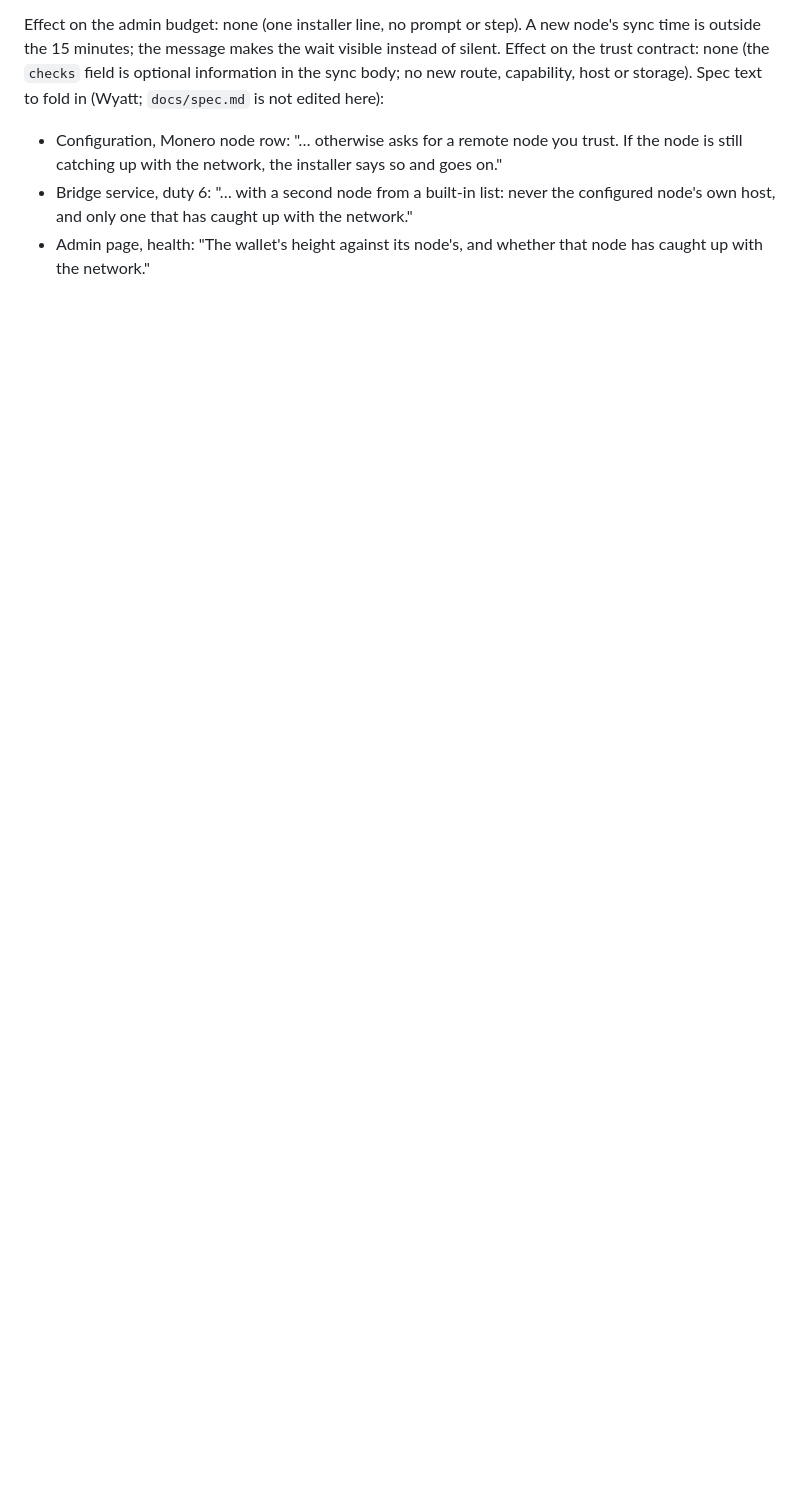
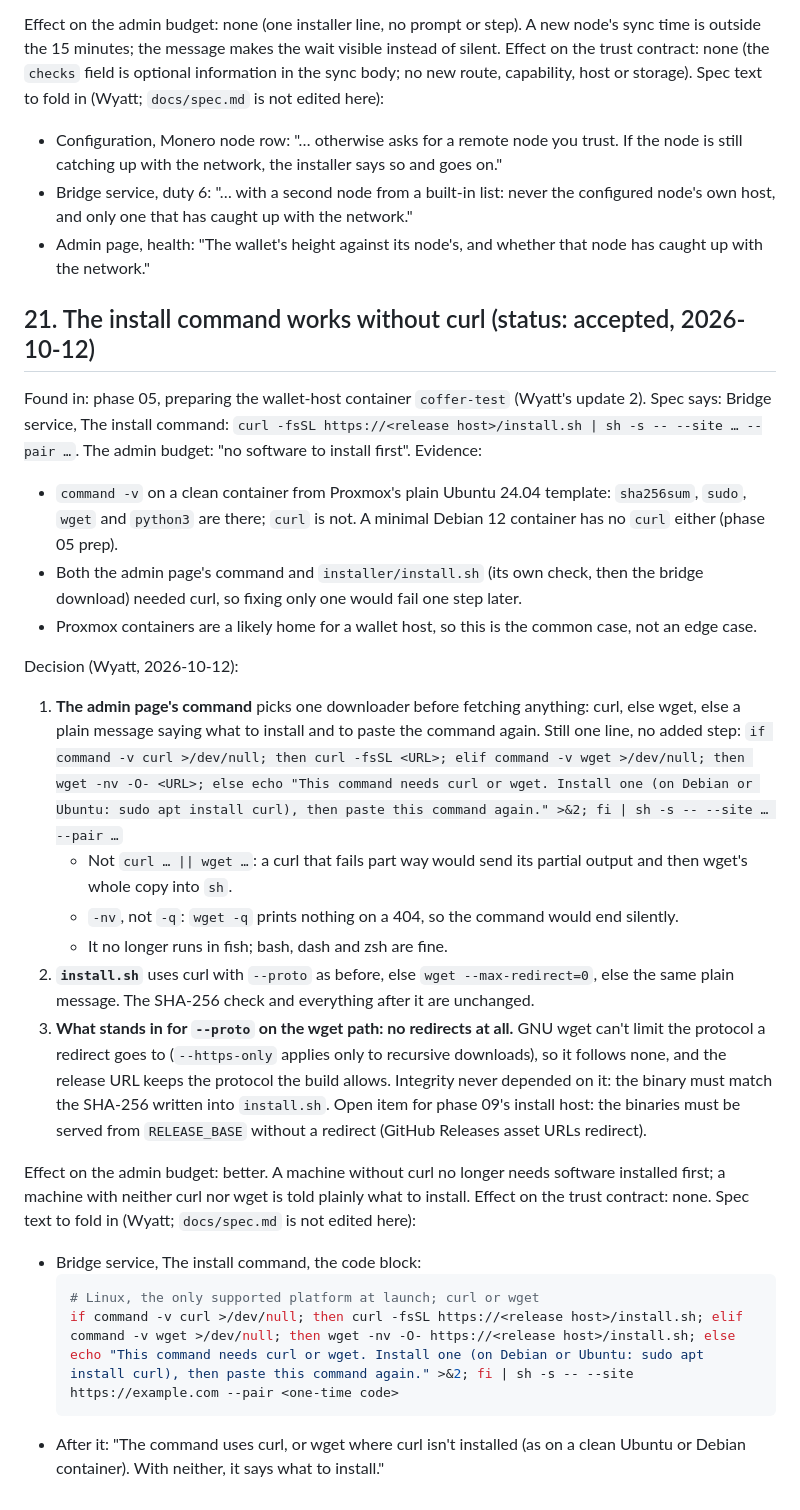
Before and after one commit to dwightsabeast/EmDash-MoneroPay, a Markdown page: docs/spec-changes.md, the part around the change. Drawn GitHub-style; blank space fills up the shorter version.

Commit message:
Spec change 21: the install command works without curl
A clean Proxmox Ubuntu 24.04 container has wget but no curl, and both
the admin page's command and install.sh needed curl. Accepted (Wyatt,
2026-10-12): curl, else wget, else a plain message saying what to
install and to paste the command again; on the wget path no redirects
at all, since wget can't limit a redirect's protocol like --proto.
Phase 09 open item: the install host must serve the bridge binaries
without a redirect (GitHub Releases asset URLs redirect), and the
install docs list what the wallet host needs. Setup-friction row and
lesson added.

Co-Authored-By: Claude Opus 5.5 <noreply@anthropic.com>

````diff
--- a/docs/spec-changes.md
+++ b/docs/spec-changes.md
@@ -437,3 +437,30 @@ Spec text to fold in (Wyatt; `docs/spec.md` is not edited here):
 - Configuration, Monero node row: "… otherwise asks for a remote node you trust. If the node is still catching up with the network, the installer says so and goes on."
 - Bridge service, duty 6: "… with a second node from a built-in list: never the configured node's own host, and only one that has caught up with the network."
 - Admin page, health: "The wallet's height against its node's, and whether that node has caught up with the network."
+
+## 21. The install command works without curl  (status: accepted, 2026-10-12)
+Found in: phase 05, preparing the wallet-host container `coffer-test` (Wyatt's update 2).
+Spec says: Bridge service, The install command: `curl -fsSL https://<release host>/install.sh | sh -s -- --site … --pair …`. The admin budget: "no software to install first".
+Evidence:
+- `command -v` on a clean container from Proxmox's plain Ubuntu 24.04 template: `sha256sum`, `sudo`, `wget` and `python3` are there; `curl` is not. A minimal Debian 12 container has no `curl` either (phase 05 prep).
+- Both the admin page's command and `installer/install.sh` (its own check, then the bridge download) needed curl, so fixing only one would fail one step later.
+- Proxmox containers are a likely home for a wallet host, so this is the common case, not an edge case.
+
+Decision (Wyatt, 2026-10-12):
+1. **The admin page's command** picks one downloader before fetching anything: curl, else wget, else a plain message saying what to install and to paste the command again. Still one line, no added step:
+   `if command -v curl >/dev/null; then curl -fsSL <URL>; elif command -v wget >/dev/null; then wget -nv -O- <URL>; else echo "This command needs curl or wget. Install one (on Debian or Ubuntu: sudo apt install curl), then paste this command again." >&2; fi | sh -s -- --site … --pair …`
+   - Not `curl … || wget …`: a curl that fails part way would send its partial output and then wget's whole copy into `sh`.
+   - `-nv`, not `-q`: `wget -q` prints nothing on a 404, so the command would end silently.
+   - It no longer runs in fish; bash, dash and zsh are fine.
+2. **`install.sh`** uses curl with `--proto` as before, else `wget --max-redirect=0`, else the same plain message. The SHA-256 check and everything after it are unchanged.
+3. **What stands in for `--proto` on the wget path: no redirects at all.** GNU wget can't limit the protocol a redirect goes to (`--https-only` applies only to recursive downloads), so it follows none, and the release URL keeps the protocol the build allows. Integrity never depended on it: the binary must match the SHA-256 written into `install.sh`. Open item for phase 09's install host: the binaries must be served from `RELEASE_BASE` without a redirect (GitHub Releases asset URLs redirect).
+
+Effect on the admin budget: better. A machine without curl no longer needs software installed first; a machine with neither curl nor wget is told plainly what to install.
+Effect on the trust contract: none.
+Spec text to fold in (Wyatt; `docs/spec.md` is not edited here):
+- Bridge service, The install command, the code block:
+  ```sh
+  # Linux, the only supported platform at launch; curl or wget
+  if command -v curl >/dev/null; then curl -fsSL https://<release host>/install.sh; elif command -v wget >/dev/null; then wget -nv -O- https://<release host>/install.sh; else echo "This command needs curl or wget. Install one (on Debian or Ubuntu: sudo apt install curl), then paste this command again." >&2; fi | sh -s -- --site https://example.com --pair <one-time code>
+  ```
+- After it: "The command uses curl, or wget where curl isn't installed (as on a clean Ubuntu or Debian container). With neither, it says what to install."
````
Also changed, not shown: docs/phases/09-release.md (+3 -0 lines), docs/setup-friction.md (+2 -0 lines).
